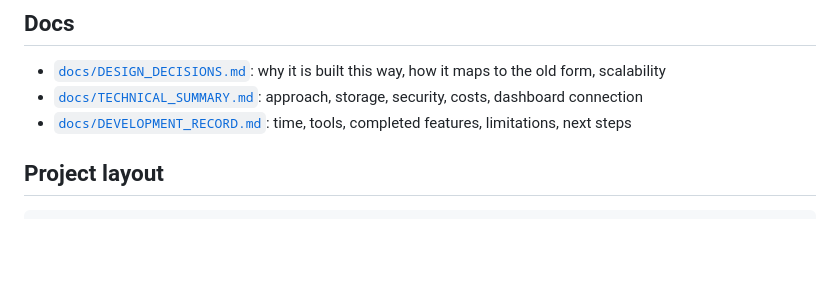
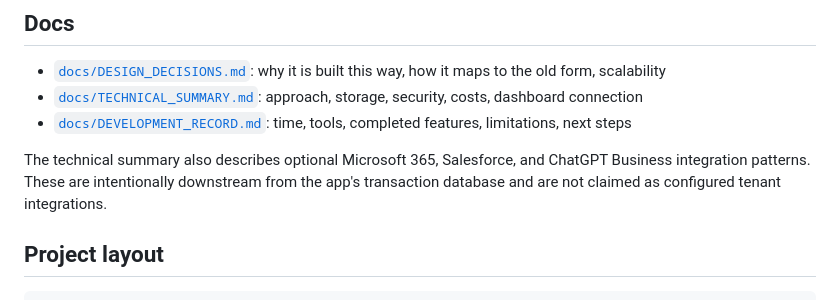
Before and after one commit to sathmipeiris/salut-equipment, a Markdown page: README.md, the part around the change. Drawn GitHub-style; blank space fills up the shorter version.

````diff
--- a/README.md
+++ b/README.md
@@ -95,6 +95,8 @@ The SaLUT wordmark and circular mark supplied for this project are in `public/br
 - [`docs/TECHNICAL_SUMMARY.md`](docs/TECHNICAL_SUMMARY.md): approach, storage, security, costs, dashboard connection
 - [`docs/DEVELOPMENT_RECORD.md`](docs/DEVELOPMENT_RECORD.md): time, tools, completed features, limitations, next steps
 
+The technical summary also describes optional Microsoft 365, Salesforce, and ChatGPT Business integration patterns. These are intentionally downstream from the app's transaction database and are not claimed as configured tenant integrations.
+
 ## Project layout
 
 ```
````
Also changed, not shown: docs/DEVELOPMENT_RECORD.md (+2 -0 lines), docs/TECHNICAL_SUMMARY.md (+68 -0 lines).
